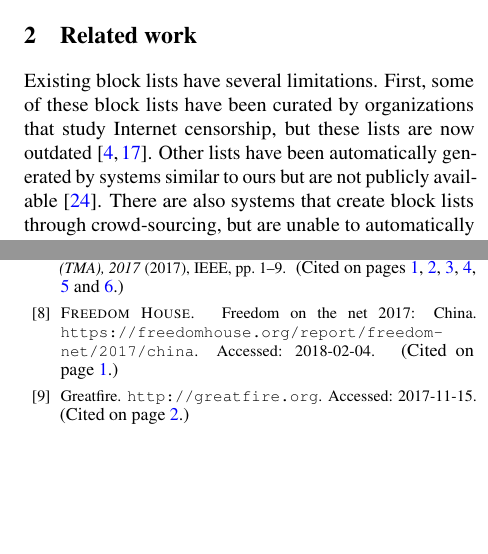
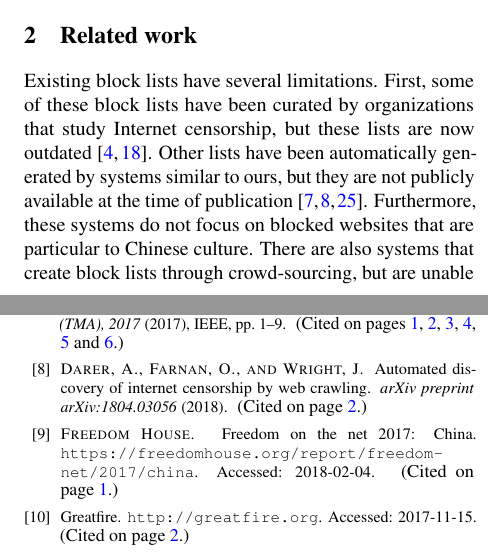
Before and after one commit to ahounsel/auto-blocklist, a LaTeX document (paper/foci/paper.tex, which reads paper/foci/related.tex): two parts of the columns of pages 2 and 7 of 8, joined at a grey line, cut so that both start at the same text, the shorter picture padded with empty space. Compiled offline with pdfLaTeX; a LaTeX package or settings file that is missing is left out.

Commit message:
Update related work

```diff
--- a/paper/foci/related.tex
+++ b/paper/foci/related.tex
@@ -3,11 +3,14 @@
 Existing block lists have several limitations. First, some of these
 block lists have been curated by organizations that study Internet
 censorship, but these lists are now
-outdated~\cite{chinadigitaltimes,oni}. Other lists have been automatically
-generated by systems similar to ours but are not publicly
-available~\cite{sfakianakis2011censmon}. There are also systems that
-create block lists through crowd-sourcing, but are unable to
-automatically detect newly censored websites~\cite{herdict,
+outdated~\cite{chinadigitaltimes,oni}. Other lists have been
+automatically generated by systems similar to ours, but they are not
+publicly available at the time of
+publication~\cite{sfakianakis2011censmon, darer2017filteredweb,
+darer2018automated}. Furthermore, these systems do not focus on
+blocked websites that are particular to Chinese culture. There are
+also systems that create block lists through crowd-sourcing, but are
+unable to automatically detect newly censored websites~\cite{herdict,
 greatfire}. Finally, the Citizen Lab block list focuses on popular
 websites--such as social media, Western media outlets, and VPN
 providers--but not websites pertaining to Chinese
```
Also changed, not shown: paper/common/bibliography.bib (+7 -0 lines), paper/foci/paper.pdf, 1 other file.
